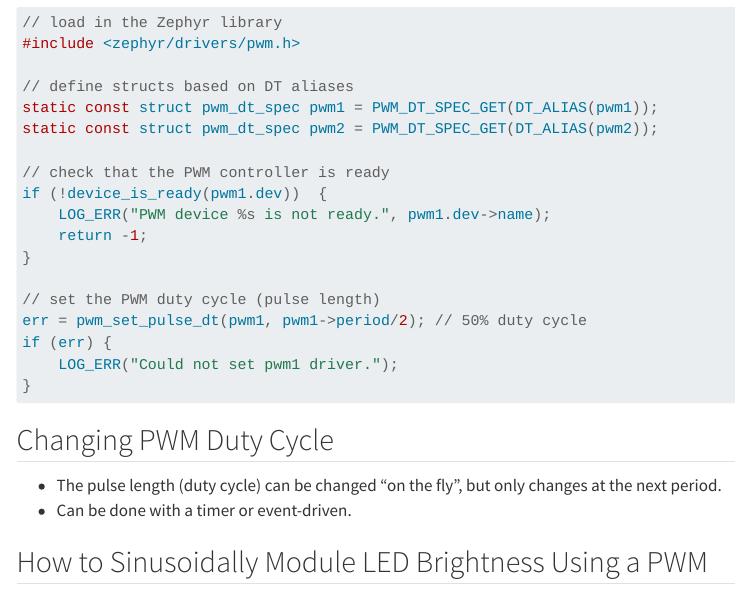
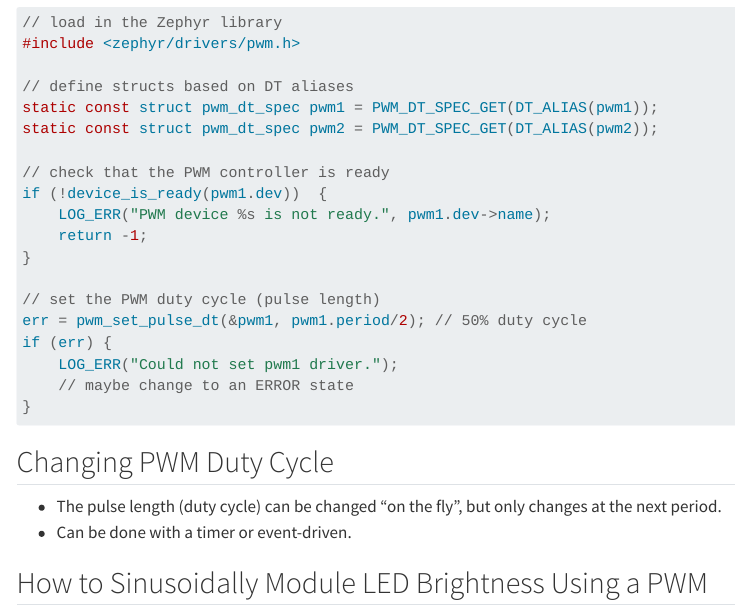
Before and after one commit to mlp6/Embedded-Medical-Devices, a Quarto document (slides/zephyr-pwm.qmd): the page in a window 1100 px wide, from 3040 px down. Rendered offline with R 4.5, knitr and Pandoc in place of Quarto, with nearby package versions; drawn as R Markdown's standard HTML page in place of the format the file asks for; menus at the side of the page are left out.

Commit message:
fix syntax for setting PWM pulse duration

````diff
--- a/slides/zephyr-pwm.qmd
+++ b/slides/zephyr-pwm.qmd
@@ -120,9 +120,10 @@ if (!device_is_ready(pwm1.dev))  {
 }
 
 // set the PWM duty cycle (pulse length)
-err = pwm_set_pulse_dt(pwm1, pwm1->period/2); // 50% duty cycle
+err = pwm_set_pulse_dt(&pwm1, pwm1.period/2); // 50% duty cycle
 if (err) {
     LOG_ERR("Could not set pwm1 driver.");
+    // maybe change to an ERROR state
 }
 ```
 
````
